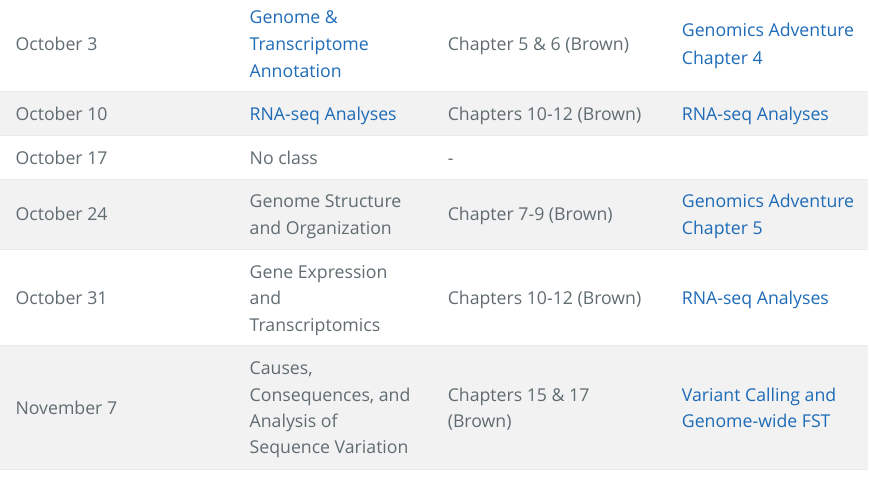
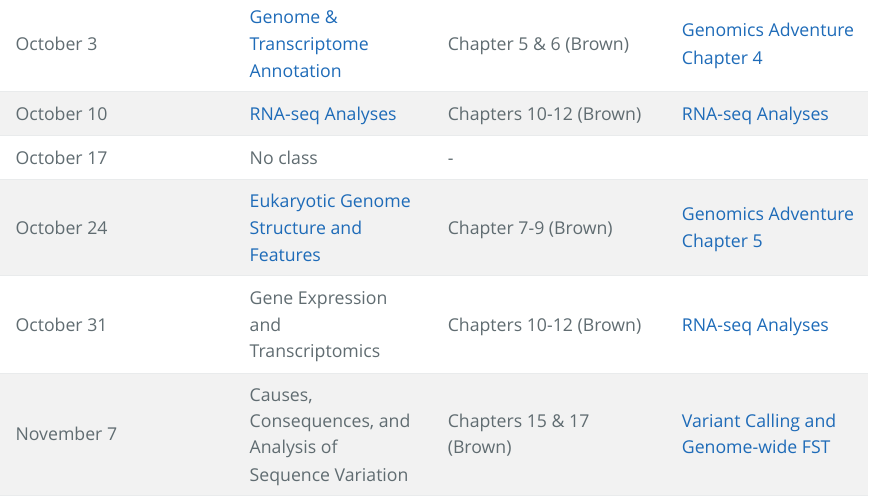
Before and after one commit to mbtoomey/genome_biology_FA24, an R Markdown document (index.Rmd): the page in a window 1100 px wide, from 1140 px down. The pictures show the output file index.html that the author committed with the source, opened offline.

Commit message:
add lecture 7

```diff
--- a/index.Rmd
+++ b/index.Rmd
@@ -36,7 +36,7 @@ September 26  | [Genome assembly evaluation](https://github.com/mbtoomey/genome_
 October 3 | [Genome & Transcriptome Annotation](https://github.com/mbtoomey/genome_biology_FA24/blob/main/Lessons/annotation.md) | Chapter 5 & 6 (Brown) | [Genomics Adventure Chapter 4](https://github.com/mbtoomey/genomics_adventure/blob/release/chapter_4/task_1.md)
 October 10 | [RNA-seq Analyses](https://github.com/mbtoomey/genome_biology_FA24/blob/main/Lessons/RNAseq.md) |Chapters 10-12 (Brown) | [RNA-seq Analyses](https://github.com/mbtoomey/genome_biology_FA24/blob/main/Lessons/RNAseq.md)
 October 17  | No class | -
-October 24  | Genome Structure and Organization | Chapter 7-9 (Brown) | [Genomics Adventure Chapter 5](https://github.com/mbtoomey/genomics_adventure/blob/release/chapter_5/task_1.md)
+October 24  | [Eukaryotic Genome Structure and Features](https://github.com/mbtoomey/genome_biology_FA24/blob/main/Lessons/Lecture_7_Genome_Structure.pdf) | Chapter 7-9 (Brown) | [Genomics Adventure Chapter 5](https://github.com/mbtoomey/genomics_adventure/blob/release/chapter_5/task_1.md)
 October 31  | Gene Expression and Transcriptomics | Chapters 10-12 (Brown) | [RNA-seq Analyses]()
 November 7   | Causes, Consequences, and Analysis of Sequence Variation | Chapters 15 & 17 (Brown) | [Variant Calling and Genome-wide FST]()
 November 14  | [Class Project Presentations](https://docs.google.com/spreadsheets/d/1DVq0VemQlcY2oDZhtWaNZmfGDkfdZXTkxrJdSCjfZn8/edit?usp=sharing) | - | -
```
Also changed, not shown: index.html, 1 other file.
